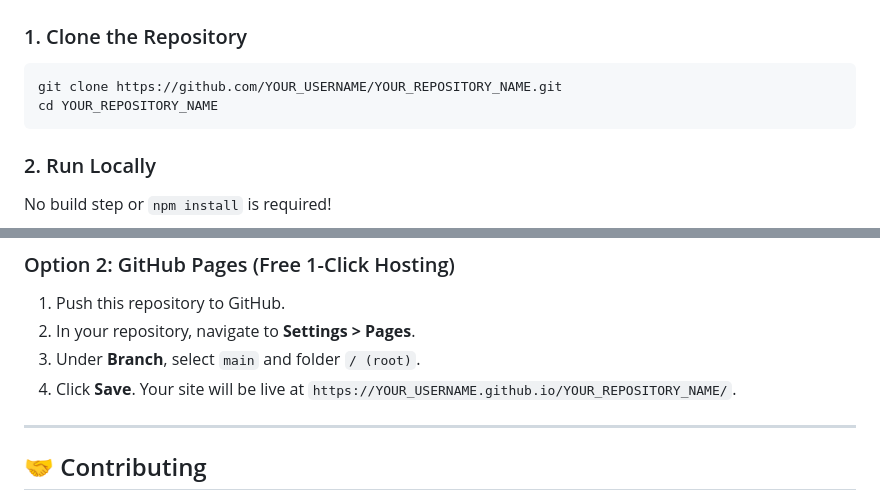
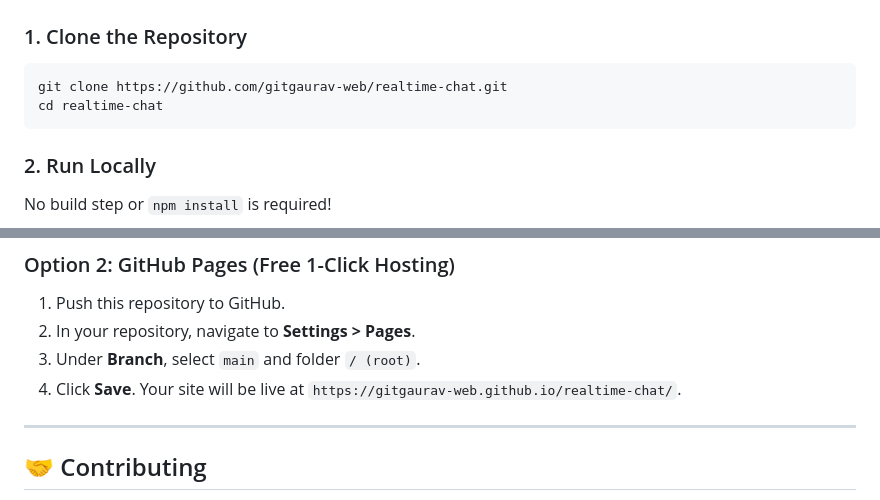
Before and after one commit to gitgaurav-web/chatbharo, a Markdown page: README.md, 2 parts joined by grey strips. Rendered like a GitHub page.

Commit message:
docs: Update repository links and author profile in README.md

````diff
--- a/README.md
+++ b/README.md
@@ -76,8 +76,8 @@ realtim/
 
 ### 1. Clone the Repository
 ```bash
-git clone https://github.com/YOUR_USERNAME/YOUR_REPOSITORY_NAME.git
-cd YOUR_REPOSITORY_NAME
+git clone https://github.com/gitgaurav-web/realtime-chat.git
+cd realtime-chat
 ```
 
 ### 2. Run Locally
@@ -137,7 +137,7 @@ In your Firebase Console under **Realtime Database > Rules**, configure:
 1. Push this repository to GitHub.
 2. In your repository, navigate to **Settings > Pages**.
 3. Under **Branch**, select `main` and folder `/ (root)`.
-4. Click **Save**. Your site will be live at `https://YOUR_USERNAME.github.io/YOUR_REPOSITORY_NAME/`.
+4. Click **Save**. Your site will be live at `https://gitgaurav-web.github.io/realtime-chat/`.
 
 ---
 
````
Also changed, not shown: other parts of README.md (+1 -1 lines).
